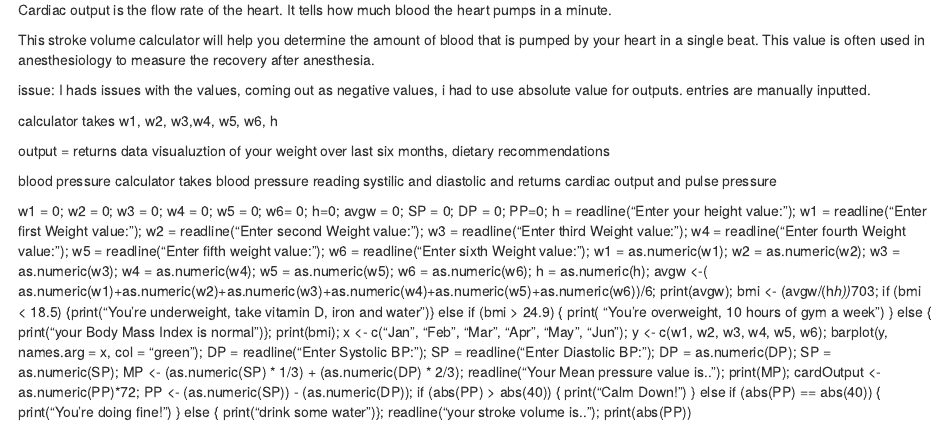
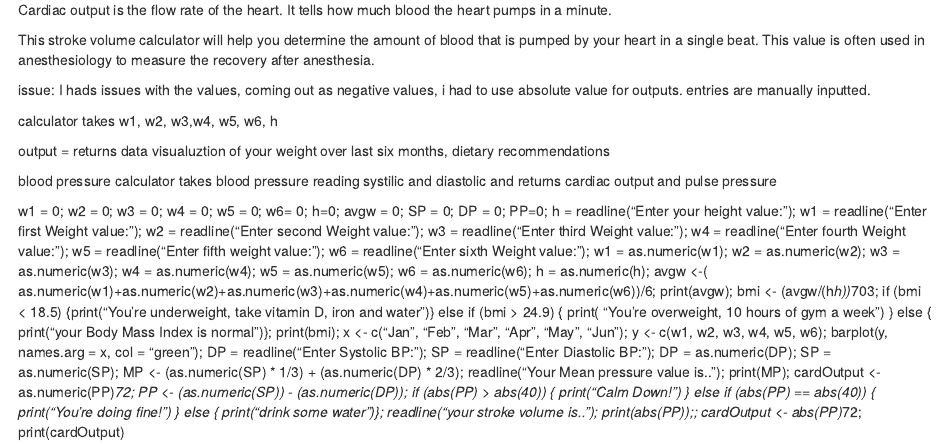
Before and after one commit to wallenr8/rw10-R, an R Markdown document (readme.Rmd): the page in a window 1100 px wide, from 100 px down. Rendered offline with R 4.5, knitr and Pandoc, with nearby package versions.

Commit message:
Update readme.Rmd

```diff
--- a/readme.Rmd
+++ b/readme.Rmd
@@ -15,4 +15,4 @@ output = returns data visualuztion of your weight over last six months, dietary
 blood pressure calculator takes blood pressure reading systilic and diastolic and returns cardiac output and pulse pressure
 
 
-w1 = 0; w2 = 0; w3 = 0; w4 = 0; w5 = 0; w6= 0; h=0; avgw = 0; SP = 0; DP = 0; PP=0;                                        h = readline("Enter your height value: ");                                           w1 = readline("Enter first Weight value: ");                                           w2 = readline("Enter second Weight value: ");                                             w3 = readline("Enter third Weight value: ");                                         w4 = readline("Enter fourth Weight value: ");                                            w5 = readline("Enter fifth weight value: ");                                              w6 = readline("Enter sixth Weight value: ");                                     w1 = as.numeric(w1); w2 = as.numeric(w2); w3 = as.numeric(w3); w4 = as.numeric(w4); w5 = as.numeric(w5); w6 = as.numeric(w6); h = as.numeric(h);                                                    avgw <-( as.numeric(w1)+as.numeric(w2)+as.numeric(w3)+as.numeric(w4)+as.numeric(w5)+as.numeric(w6))/6;  print(avgw);  bmi <- (avgw/(h*h))*703; if (bmi < 18.5) {print("You're underweight, take vitamin D, iron and water")} else if (bmi > 24.9) { print( "You're overweight, 10 hours of gym a week") } else { print("your Body Mass Index is normal")};    print(bmi); x <- c("Jan", "Feb", "Mar", "Apr", "May", "Jun"); y <- c(w1, w2, w3, w4, w5, w6); barplot(y, names.arg = x, col = "green"); DP = readline("Enter Systolic BP: "); SP = readline("Enter Diastolic BP: "); DP = as.numeric(DP); SP = as.numeric(SP);  MP <- (as.numeric(SP) * 1/3) + (as.numeric(DP) * 2/3); readline("Your Mean pressure value is.. "); print(MP); cardOutput <- as.numeric(PP)*72; PP <- (as.numeric(SP)) - (as.numeric(DP)); if (abs(PP) > abs(40)) {  print("Calm Down!") } else if (abs(PP) == abs(40)) {  print("You're doing fine!") } else {  print("drink some water")}; readline("your stroke volume is.."); print(abs(PP))
+w1 = 0; w2 = 0; w3 = 0; w4 = 0; w5 = 0; w6= 0; h=0; avgw = 0; SP = 0; DP = 0; PP=0;                                        h = readline("Enter your height value: ");                                           w1 = readline("Enter first Weight value: ");                                           w2 = readline("Enter second Weight value: ");                                             w3 = readline("Enter third Weight value: ");                                         w4 = readline("Enter fourth Weight value: ");                                            w5 = readline("Enter fifth weight value: ");                                              w6 = readline("Enter sixth Weight value: ");                                     w1 = as.numeric(w1); w2 = as.numeric(w2); w3 = as.numeric(w3); w4 = as.numeric(w4); w5 = as.numeric(w5); w6 = as.numeric(w6); h = as.numeric(h);                                                    avgw <-( as.numeric(w1)+as.numeric(w2)+as.numeric(w3)+as.numeric(w4)+as.numeric(w5)+as.numeric(w6))/6;  print(avgw);  bmi <- (avgw/(h*h))*703; if (bmi < 18.5) {print("You're underweight, take vitamin D, iron and water")} else if (bmi > 24.9) { print( "You're overweight, 10 hours of gym a week") } else { print("your Body Mass Index is normal")};    print(bmi); x <- c("Jan", "Feb", "Mar", "Apr", "May", "Jun"); y <- c(w1, w2, w3, w4, w5, w6); barplot(y, names.arg = x, col = "green"); DP = readline("Enter Systolic BP: "); SP = readline("Enter Diastolic BP: "); DP = as.numeric(DP); SP = as.numeric(SP);  MP <- (as.numeric(SP) * 1/3) + (as.numeric(DP) * 2/3); readline("Your Mean pressure value is.. "); print(MP); cardOutput <- as.numeric(PP)*72; PP <- (as.numeric(SP)) - (as.numeric(DP)); if (abs(PP) > abs(40)) {  print("Calm Down!") } else if (abs(PP) == abs(40)) {  print("You're doing fine!") } else {  print("drink some water")}; readline("your stroke volume is.."); print(abs(PP));; cardOutput <- abs(PP)*72; print(cardOutput)
```
